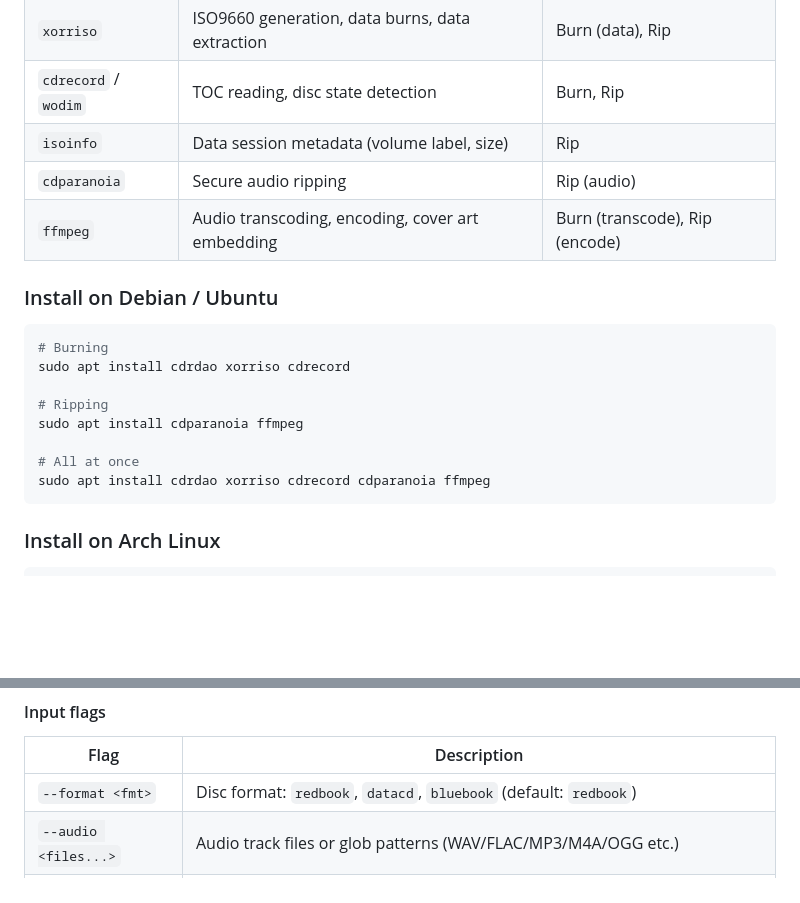
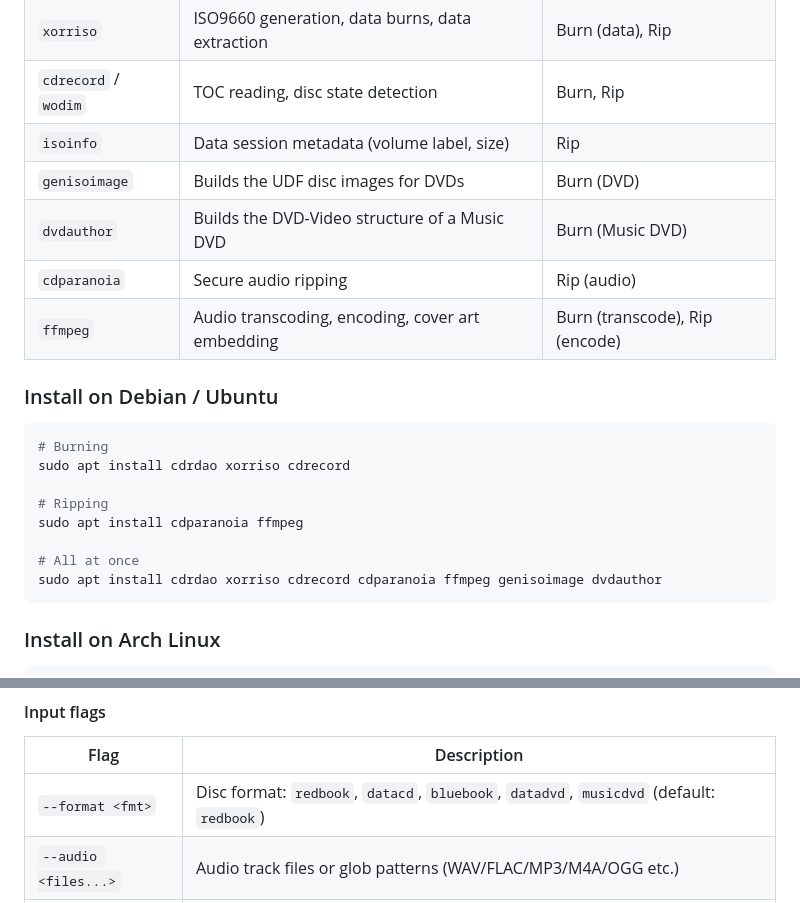
Before and after one commit to WB2024/DiscCTL, a Markdown page: README.md, 2 parts joined by grey strips. GitHub-like rendering; blank space fills up the shorter version.

````diff
--- a/README.md
+++ b/README.md
@@ -286,6 +286,8 @@ The image bundles everything RustyDisc needs (`cdparanoia`, `cdrdao`, `xorriso`,
 | `xorriso` | ISO9660 generation, data burns, data extraction | Burn (data), Rip |
 | `cdrecord` / `wodim` | TOC reading, disc state detection | Burn, Rip |
 | `isoinfo` | Data session metadata (volume label, size) | Rip |
+| `genisoimage` | Builds the UDF disc images for DVDs | Burn (DVD) |
+| `dvdauthor` | Builds the DVD-Video structure of a Music DVD | Burn (Music DVD) |
 | `cdparanoia` | Secure audio ripping | Rip (audio) |
 | `ffmpeg` | Audio transcoding, encoding, cover art embedding | Burn (transcode), Rip (encode) |
 
@@ -299,7 +301,7 @@ sudo apt install cdrdao xorriso cdrecord
 sudo apt install cdparanoia ffmpeg
 
 # All at once
-sudo apt install cdrdao xorriso cdrecord cdparanoia ffmpeg
+sudo apt install cdrdao xorriso cdrecord cdparanoia ffmpeg genisoimage dvdauthor
 ```
 
 ### Install on Arch Linux
@@ -445,7 +491,7 @@ rustydisc burn [OPTIONS]
 
 | Flag | Description |
 |------|-------------|
-| `--format <fmt>` | Disc format: `redbook`, `datacd`, `bluebook` (default: `redbook`) |
+| `--format <fmt>` | Disc format: `redbook`, `datacd`, `bluebook`, `datadvd`, `musicdvd` (default: `redbook`) |
 | `--audio <files...>` | Audio track files or glob patterns (WAV/FLAC/MP3/M4A/OGG etc.) |
 | `--playlist <file>` | M3U or M3U8 playlist of audio tracks (Audio / Enhanced CD) or files (Data CD) |
 | `--data <dir>` | Data CD: the folder to burn (sub-folders are kept). Enhanced CD: the folder for the data session |
````
Also changed, not shown: other parts of README.md (+51 -3 lines), Images/Screenshots/burn-data-dvd.png (added), Images/Screenshots/burn-music-dvd.png (added), 15 other files.
